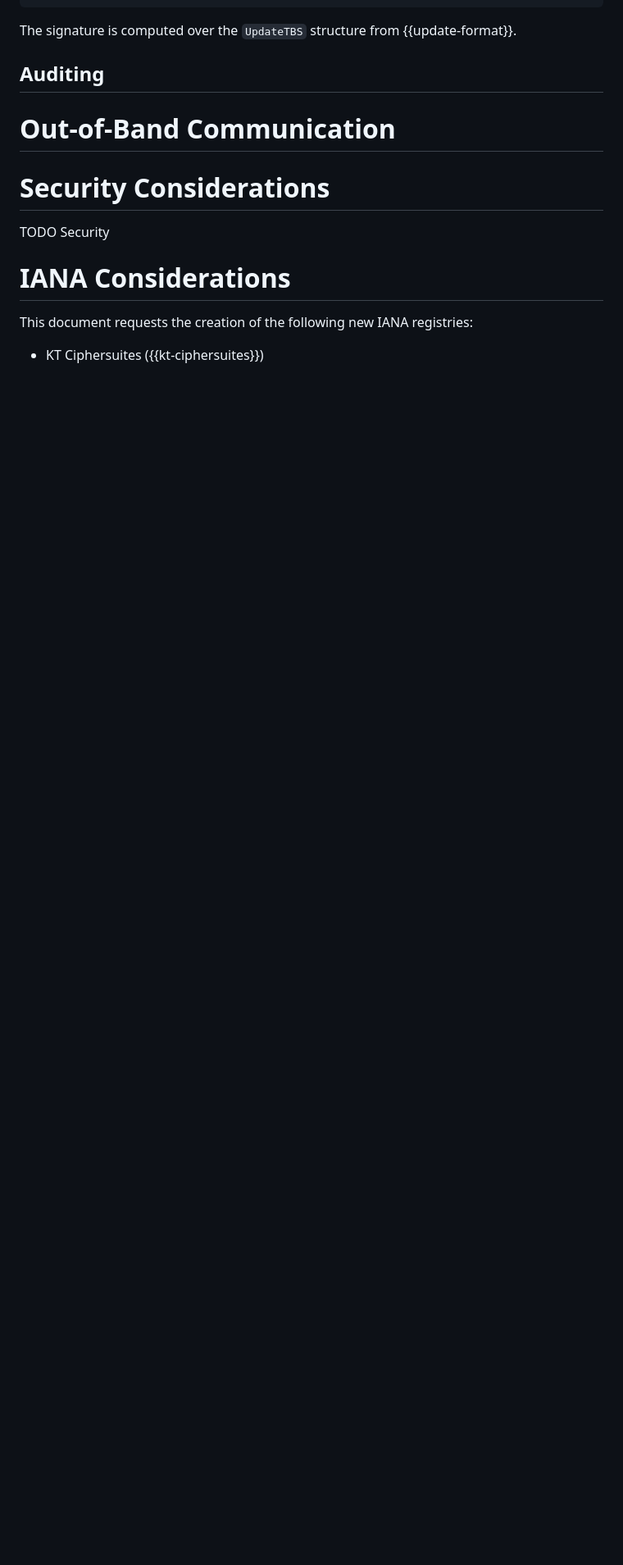
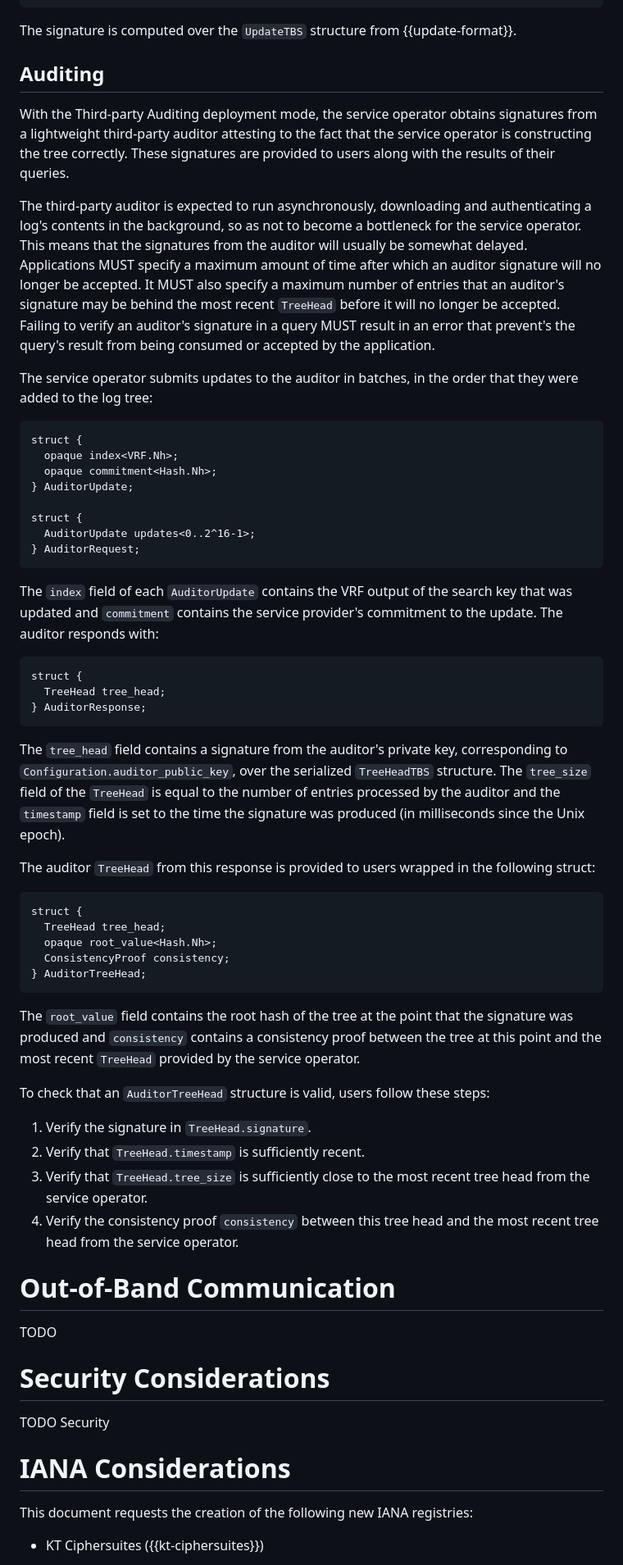
Before and after one commit to Bren2010/draft-key-transparency, a Markdown page: draft-mcmillion-key-transparency.md, the part around the change printed below. Shown: that part at 82% size. Rendered like a GitHub page; blank space fills up the shorter version.

Commit message:
Write up third-party auditing.

```diff
--- a/draft-mcmillion-key-transparency.md
+++ b/draft-mcmillion-key-transparency.md
@@ -911,8 +930,81 @@ The signature is computed over the `UpdateTBS` structure from {{update-format}}.
 
 ## Auditing
 
+With the Third-party Auditing deployment mode, the service operator obtains
+signatures from a lightweight third-party auditor attesting to the fact that the
+service operator is constructing the tree correctly. These signatures are
+provided to users along with the results of their queries.
+
+The third-party auditor is expected to run asynchronously, downloading and
+authenticating a log's contents in the background, so as not to become a
+bottleneck for the service operator. This means that the signatures from the
+auditor will usually be somewhat delayed. Applications MUST specify a
+maximum amount of time after which an auditor signature will no longer be
+accepted. It MUST also specify a maximum number of entries that an auditor's
+signature may be behind the most recent `TreeHead` before it will no longer be
+accepted. Failing to verify an auditor's signature in a query MUST result in an
+error that prevent's the query's result from being consumed or accepted by the
+application.
+
+The service operator submits updates to the auditor in batches, in the order
+that they were added to the log tree:
+
+~~~ tls
+struct {
+  opaque index<VRF.Nh>;
+  opaque commitment<Hash.Nh>;
+} AuditorUpdate;
+
+struct {
+  AuditorUpdate updates<0..2^16-1>;
+} AuditorRequest;
+~~~
+
+The `index` field of each `AuditorUpdate` contains the VRF output of the search
+key that was updated and `commitment` contains the service provider's
+commitment to the update. The auditor responds with:
+
+~~~
+struct {
+  TreeHead tree_head;
+} AuditorResponse;
+~~~
+
+The `tree_head` field contains a signature from the auditor's private key,
+corresponding to `Configuration.auditor_public_key`, over the serialized
+`TreeHeadTBS` structure. The `tree_size` field of the `TreeHead` is equal to the
+number of entries processed by the auditor and the `timestamp` field is set to
+the time the signature was produced (in milliseconds since the Unix epoch).
+
+The auditor `TreeHead` from this response is provided to users wrapped in the
+following struct:
+
+~~~ tls
+struct {
+  TreeHead tree_head;
+  opaque root_value<Hash.Nh>;
+  ConsistencyProof consistency;
+} AuditorTreeHead;
+~~~
+
+The `root_value` field contains the root hash of the tree at the point that the
+signature was produced and `consistency` contains a consistency proof between
+the tree at this point and the most recent `TreeHead` provided by the service
+operator.
+
+To check that an `AuditorTreeHead` structure is valid, users follow these steps:
+
+1. Verify the signature in `TreeHead.signature`.
+2. Verify that `TreeHead.timestamp` is sufficiently recent.
+3. Verify that `TreeHead.tree_size` is sufficiently close to the most recent
+   tree head from the service operator.
+4. Verify the consistency proof `consistency` between this tree head and the
+   most recent tree head from the service operator.
+
 
 # Out-of-Band Communication
+
+TODO
 
 
 # Security Considerations
```
Also changed, not shown: other parts of draft-mcmillion-key-transparency.md (+35 -16 lines).
